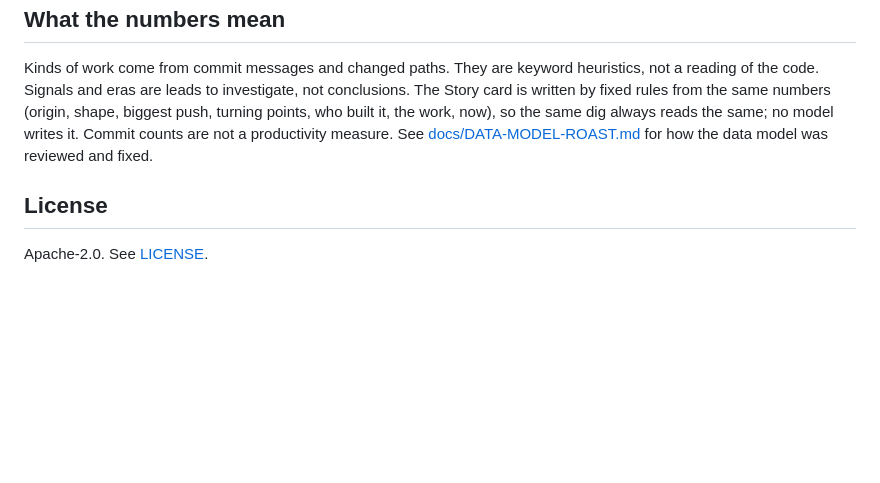
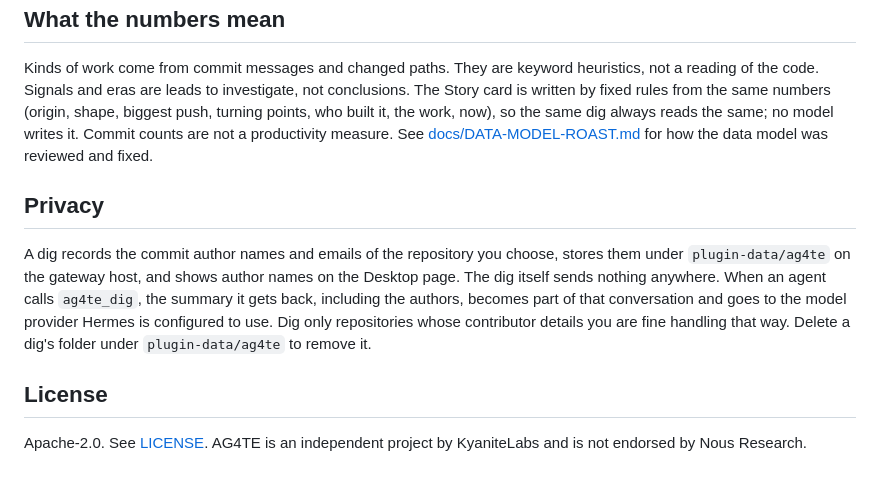
Before and after one commit to KyaniteLabs/devarch-framework, a Markdown page: plugins/ag4te-hermes/README.md, the part around the change. Rendered like a GitHub page; blank space fills up the shorter version.

Commit message:
docs: Legal and Safety retro disclosures (#107)
Mirror of Forgejo ag4te #48. Simon asked for every hackathon entry, past
ones too, to go through Legal and Safety. Adds a Privacy section (author
names and emails stay local; the agent tool's summary reaches the
configured model provider) and a not-endorsed-by-Nous-Research line.
Docs only.

🤖 Generated with [Claude Code](https://claude.com/claude-code)

Co-authored-by: Claude Opus 5.5 <noreply@anthropic.com>

```diff
--- a/plugins/ag4te-hermes/README.md
+++ b/plugins/ag4te-hermes/README.md
@@ -52,6 +52,10 @@ Set these in Desktop (**Settings → Plugins → AG4TE**) or with `hermes config
 
 Kinds of work come from commit messages and changed paths. They are keyword heuristics, not a reading of the code. Signals and eras are leads to investigate, not conclusions. The Story card is written by fixed rules from the same numbers (origin, shape, biggest push, turning points, who built it, the work, now), so the same dig always reads the same; no model writes it. Commit counts are not a productivity measure. See [docs/DATA-MODEL-ROAST.md](docs/DATA-MODEL-ROAST.md) for how the data model was reviewed and fixed.
 
+## Privacy
+
+A dig records the commit author names and emails of the repository you choose, stores them under `plugin-data/ag4te` on the gateway host, and shows author names on the Desktop page. The dig itself sends nothing anywhere. When an agent calls `ag4te_dig`, the summary it gets back, including the authors, becomes part of that conversation and goes to the model provider Hermes is configured to use. Dig only repositories whose contributor details you are fine handling that way. Delete a dig's folder under `plugin-data/ag4te` to remove it.
+
 ## License
 
-Apache-2.0. See [LICENSE](LICENSE).
+Apache-2.0. See [LICENSE](LICENSE). AG4TE is an independent project by KyaniteLabs and is not endorsed by Nous Research.
```
